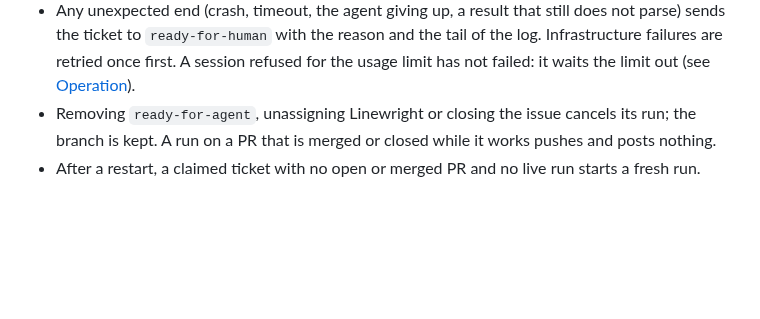
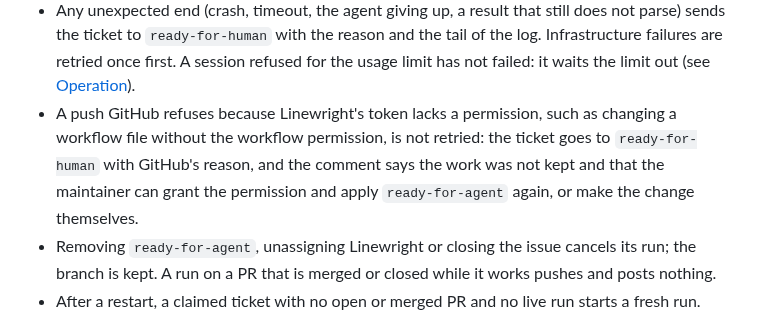
Before and after one commit to XRafik/linewright, a Markdown page: docs/specs/implementation.md, the part around the change. Drawn GitHub-style; blank space fills up the shorter version.

Commit message:
Hand back a push refused for a missing permission without a retry
A push GitHub refuses because the token lacks a permission, such as #154's
change to a workflow file without the workflow scope, was retried as an
infrastructure failure and handed back with the raw git error, which says
neither what is wrong nor what to do. A retry cannot change the outcome,
so the spec now hands the ticket back at once, with GitHub's reason and
what the maintainer can do.

Co-Authored-By: Claude Opus 5.5 <noreply@anthropic.com>

```diff
--- a/docs/specs/implementation.md
+++ b/docs/specs/implementation.md
@@ -86,6 +86,12 @@ requests that have already been through review.
   reason and the tail of the log. Infrastructure failures are retried once
   first. A session refused for the usage limit has not failed: it waits the
   limit out (see [Operation](operation.md)).
+- A push GitHub refuses because Linewright's token lacks a permission, such
+  as changing a workflow file without the workflow permission, is not
+  retried: the ticket goes to `ready-for-human` with GitHub's reason, and the
+  comment says the work was not kept and that the maintainer can grant the
+  permission and apply `ready-for-agent` again, or make the change
+  themselves.
 - Removing `ready-for-agent`, unassigning Linewright or closing the
   issue cancels its run; the branch is kept. A run on a PR that is merged or
   closed while it works pushes and posts nothing.
```
